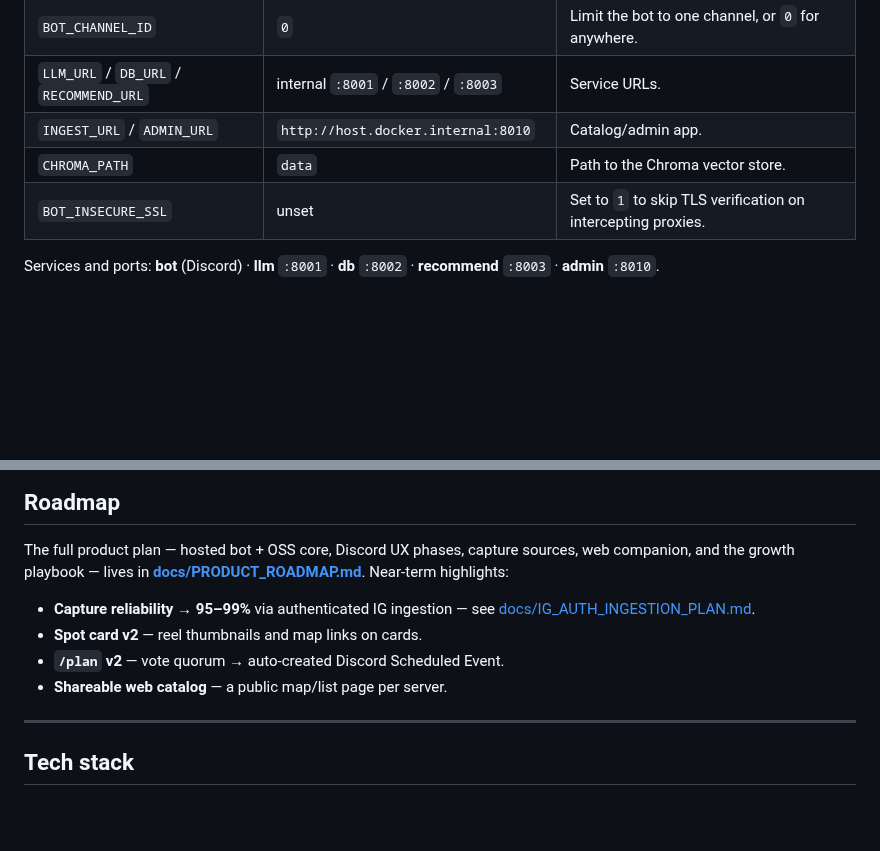
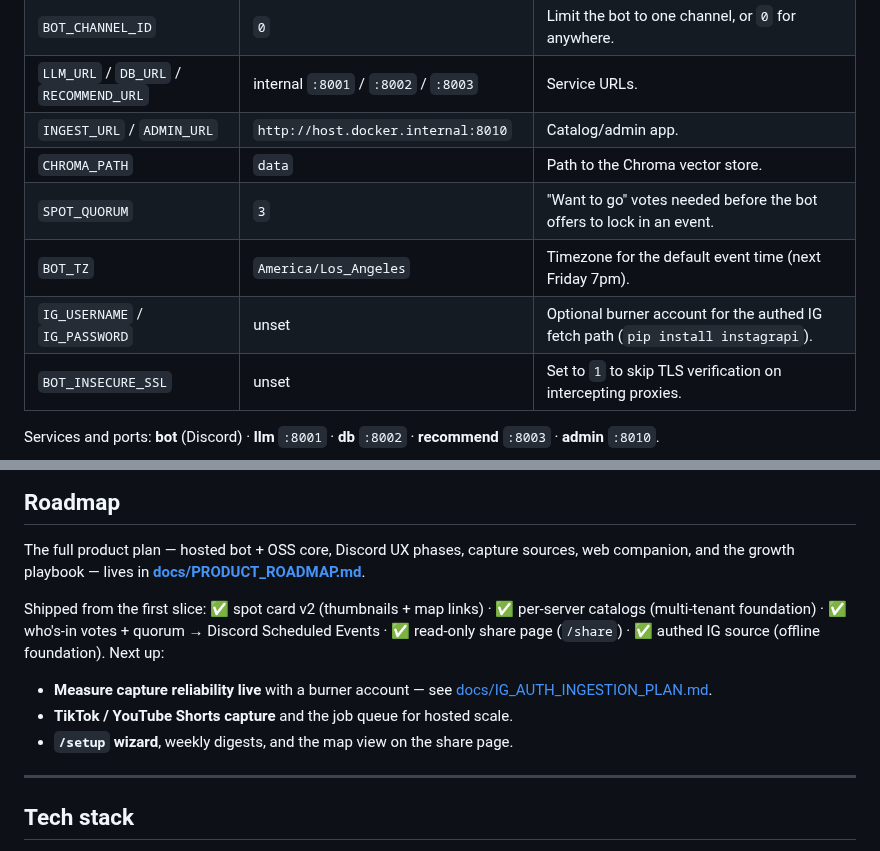
Before and after one commit to NickNojiri/SocialAgent-Team10, a Markdown page: README.md, 2 parts joined by grey strips. GitHub-like rendering; blank space fills up the shorter version.

```diff
--- a/README.md
+++ b/README.md
@@ -162,6 +171,9 @@ All settings come from `.env` (see `.env.example`):
 | `LLM_URL` / `DB_URL` / `RECOMMEND_URL` | internal `:8001` / `:8002` / `:8003` | Service URLs. |
 | `INGEST_URL` / `ADMIN_URL` | `http://host.docker.internal:8010` | Catalog/admin app. |
 | `CHROMA_PATH` | `data` | Path to the Chroma vector store. |
+| `SPOT_QUORUM` | `3` | "Want to go" votes needed before the bot offers to lock in an event. |
+| `BOT_TZ` | `America/Los_Angeles` | Timezone for the default event time (next Friday 7pm). |
+| `IG_USERNAME` / `IG_PASSWORD` | unset | Optional burner account for the authed IG fetch path (`pip install instagrapi`). |
 | `BOT_INSECURE_SSL` | unset | Set to `1` to skip TLS verification on intercepting proxies. |
 
 Services and ports: **bot** (Discord) · **llm** `:8001` · **db** `:8002` ·
@@ -221,13 +233,17 @@ SocialAgent-Team10/
 
 The full product plan — hosted bot + OSS core, Discord UX phases, capture sources,
 web companion, and the growth playbook — lives in
-**[docs/PRODUCT_ROADMAP.md](docs/PRODUCT_ROADMAP.md)**. Near-term highlights:
+**[docs/PRODUCT_ROADMAP.md](docs/PRODUCT_ROADMAP.md)**.
 
-- **Capture reliability → 95–99%** via authenticated IG ingestion — see
+Shipped from the first slice: ✅ spot card v2 (thumbnails + map links) ·
+✅ per-server catalogs (multi-tenant foundation) · ✅ who's-in votes + quorum →
+Discord Scheduled Events · ✅ read-only share page (`/share`) · ✅ authed IG
+source (offline foundation). Next up:
+
+- **Measure capture reliability live** with a burner account — see
   [docs/IG_AUTH_INGESTION_PLAN.md](docs/IG_AUTH_INGESTION_PLAN.md).
-- **Spot card v2** — reel thumbnails and map links on cards.
-- **`/plan` v2** — vote quorum → auto-created Discord Scheduled Event.
-- **Shareable web catalog** — a public map/list page per server.
+- **TikTok / YouTube Shorts capture** and the job queue for hosted scale.
+- **`/setup` wizard**, weekly digests, and the map view on the share page.
 
 ---
 
```
Also changed, not shown: other parts of README.md (+15 -6 lines), docs/images/discord_spot_card.png, 3 other files.
